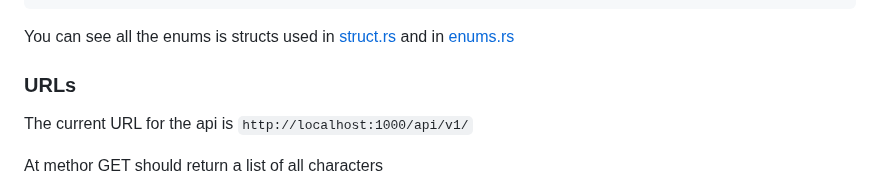
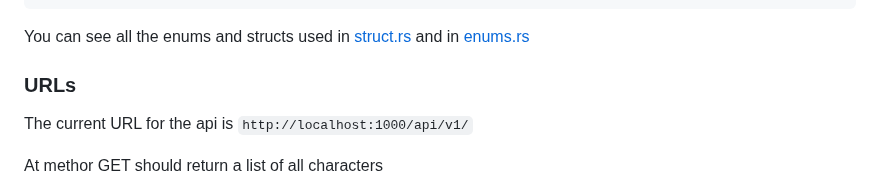
Before and after one commit to feijoes/DBlegendsAPI, a Markdown page: api/README.md, the part around the change. Rendered like a GitHub page.

Commit message:
fix typo in README

````diff
--- a/api/README.md
+++ b/api/README.md
@@ -45,7 +45,7 @@ struct Character {
     has_zenkai: bool,
 }
 ```
-You can see all the enums is structs used in [struct.rs](https://github.com/feijoes/DBlegendsAPI/blob/main/api/src/types/structs.rs) and in [enums.rs](https://github.com/feijoes/DBlegendsAPI/blob/main/api/src/types/enums.rs)
+You can see all the enums and structs used in [struct.rs](https://github.com/feijoes/DBlegendsAPI/blob/main/api/src/types/structs.rs) and in [enums.rs](https://github.com/feijoes/DBlegendsAPI/blob/main/api/src/types/enums.rs)
 
 ### URLs
 The current URL for the api is `http://localhost:1000/api/v1/`
````
